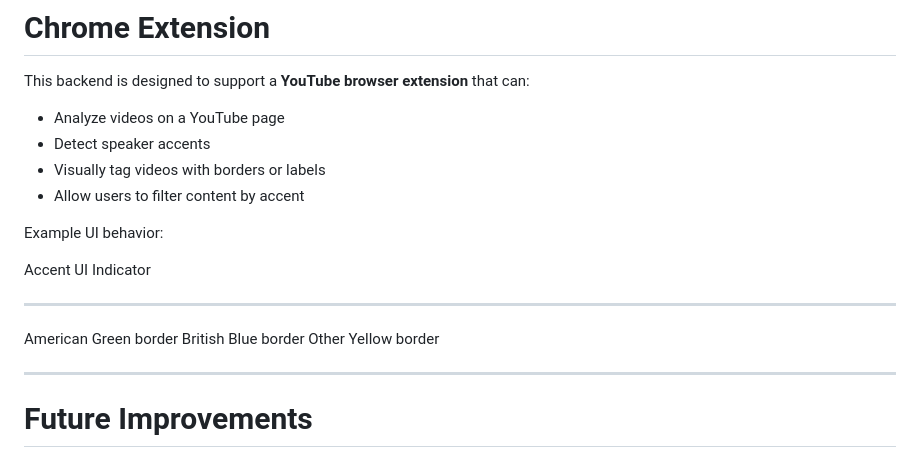
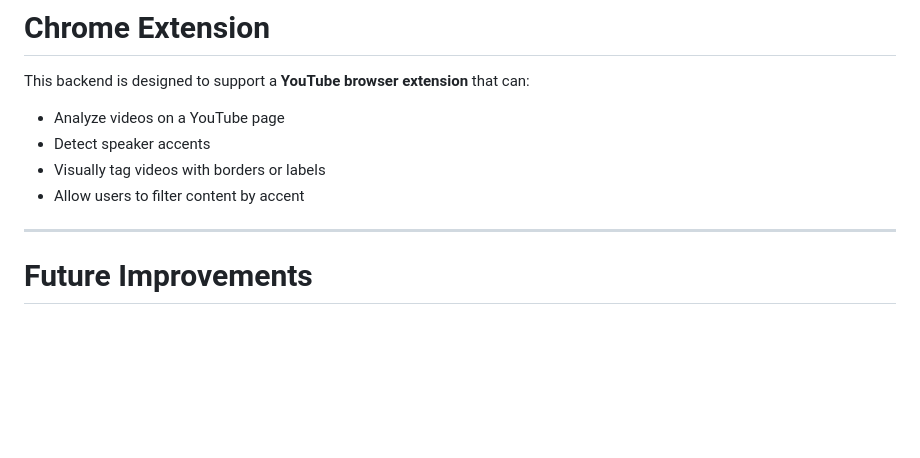
Before and after one commit to mohammadJaliliTorkamani/accento, a Markdown page: README.md, the part around the change. GitHub-like rendering; blank space fills up the shorter version.

```diff
--- a/README.md
+++ b/README.md
@@ -348,14 +348,6 @@ can:
 -   Visually tag videos with borders or labels
 -   Allow users to filter content by accent
 
-Example UI behavior:
-
-  Accent     UI Indicator
-  ---------- ---------------
-  American   Green border
-  British    Blue border
-  Other      Yellow border
-
 ------------------------------------------------------------------------
 
 # Future Improvements
```
